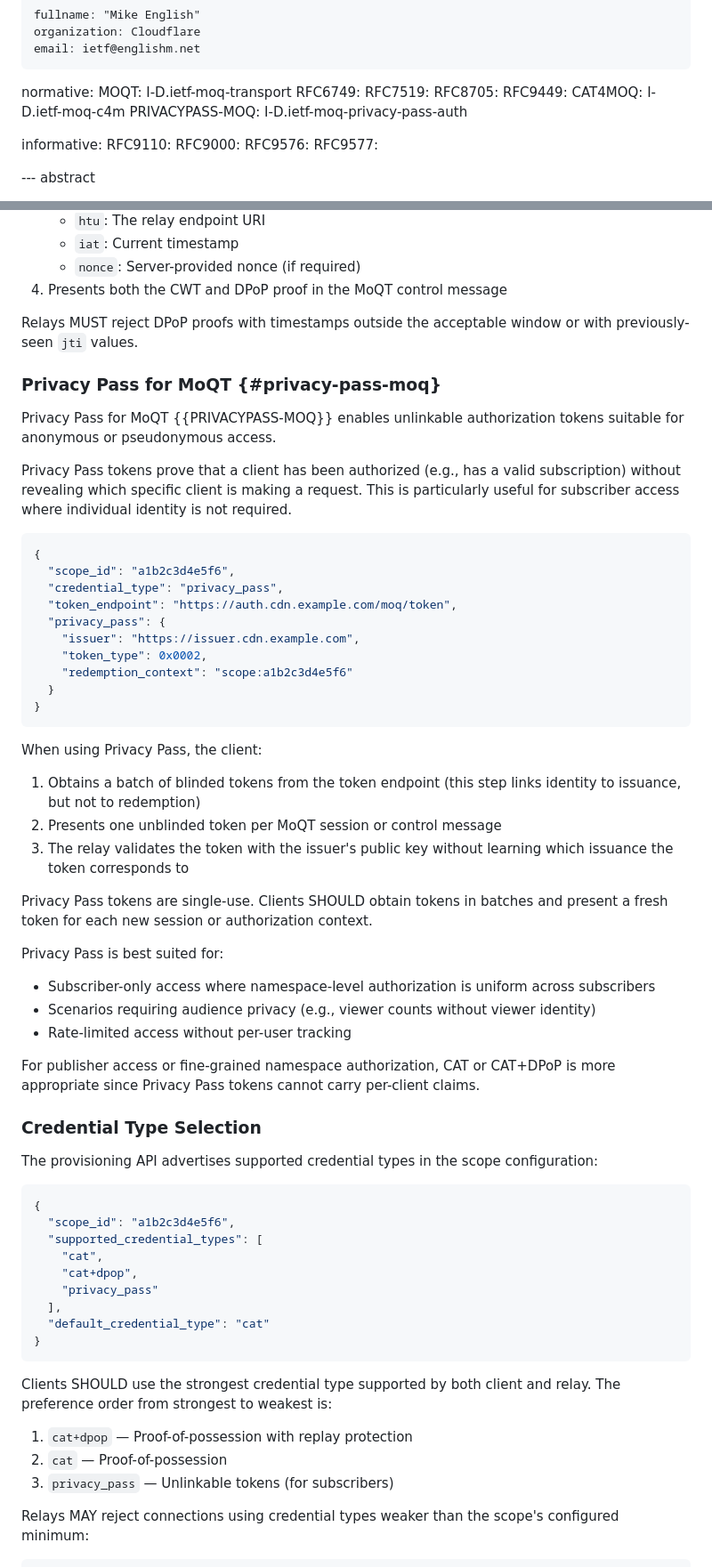
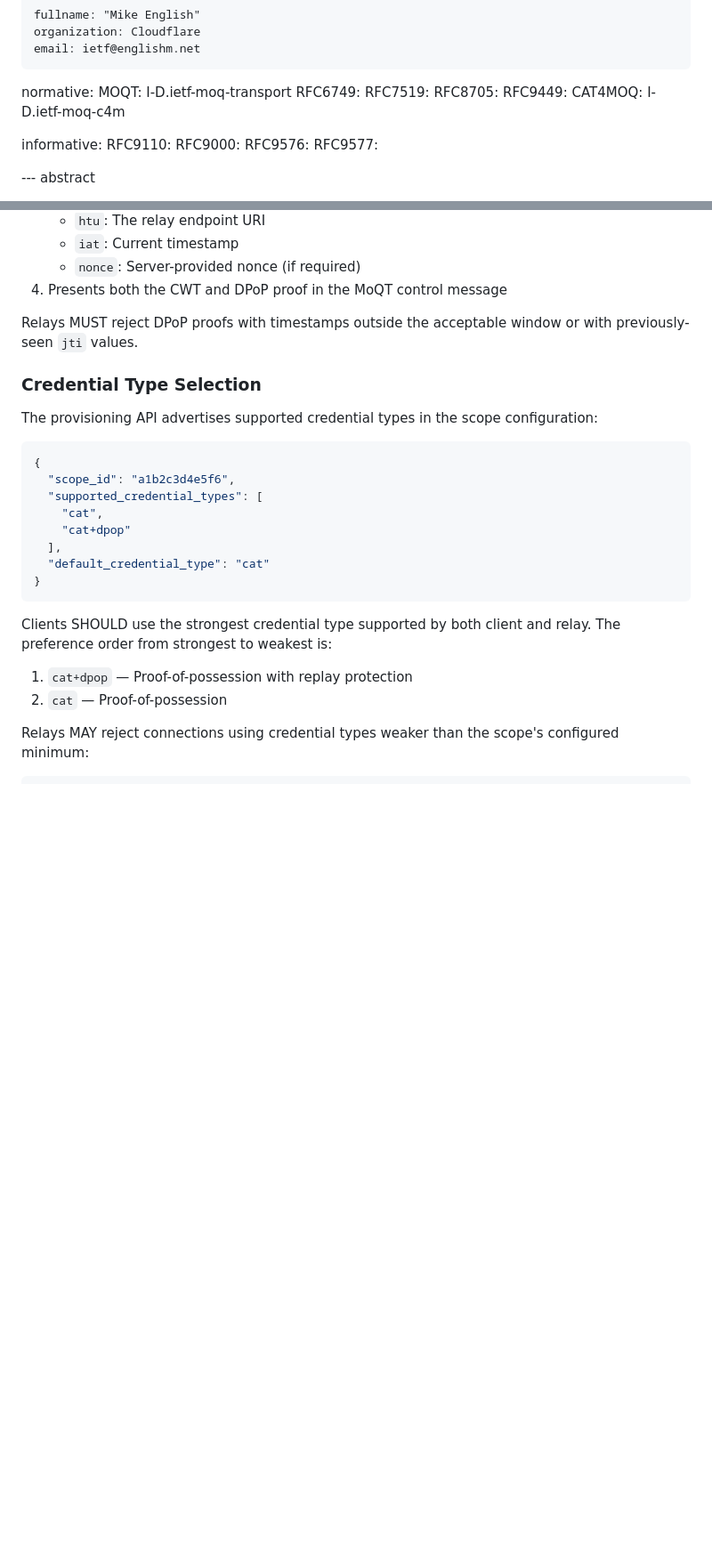
Before and after one commit to englishm/moq-cdn-provisioning, a Markdown page: draft-englishm-moq-cdn-provisioning.md, 2 parts joined by grey strips. Shown at 89% size. GitHub-like rendering; blank space fills up the shorter version.

Commit message:
Remove Privacy Pass section

```diff
--- a/draft-englishm-moq-cdn-provisioning.md
+++ b/draft-englishm-moq-cdn-provisioning.md
@@ -37,7 +37,6 @@ normative:
   RFC8705:
   RFC9449:
   CAT4MOQ: I-D.ietf-moq-c4m
-  PRIVACYPASS-MOQ: I-D.ietf-moq-privacy-pass-auth
 
 informative:
   RFC9110:
@@ -458,65 +456,6 @@ Relays MUST reject DPoP proofs
 with timestamps outside the acceptable window
 or with previously-seen `jti` values.
 
-### Privacy Pass for MoQT {#privacy-pass-moq}
-
-Privacy Pass for MoQT {{PRIVACYPASS-MOQ}}
-enables unlinkable authorization tokens
-suitable for anonymous or pseudonymous access.
-
-Privacy Pass tokens prove that a client
-has been authorized (e.g., has a valid subscription)
-without revealing which specific client
-is making a request.
-This is particularly useful for subscriber access
-where individual identity is not required.
-
-~~~json
-{
-  "scope_id": "a1b2c3d4e5f6",
-  "credential_type": "privacy_pass",
-  "token_endpoint": "https://auth.cdn.example.com/moq/token",
-  "privacy_pass": {
-    "issuer": "https://issuer.cdn.example.com",
-    "token_type": 0x0002,
-    "redemption_context": "scope:a1b2c3d4e5f6"
-  }
-}
-~~~
-
-When using Privacy Pass, the client:
-
-1. Obtains a batch of blinded tokens
-   from the token endpoint
-   (this step links identity to issuance,
-   but not to redemption)
-2. Presents one unblinded token per
-   MoQT session or control message
-3. The relay validates the token
-   with the issuer's public key
-   without learning which issuance
-   the token corresponds to
-
-Privacy Pass tokens are single-use.
-Clients SHOULD obtain tokens in batches
-and present a fresh token
-for each new session or authorization context.
-
-Privacy Pass is best suited for:
-
-- Subscriber-only access
-  where namespace-level authorization
-  is uniform across subscribers
-- Scenarios requiring audience privacy
-  (e.g., viewer counts without viewer identity)
-- Rate-limited access without per-user tracking
-
-For publisher access or fine-grained
-namespace authorization,
-CAT or CAT+DPoP is more appropriate
-since Privacy Pass tokens
-cannot carry per-client claims.
-
 ### Credential Type Selection
 
 The provisioning API advertises
@@ -528,8 +467,7 @@ in the scope configuration:
   "scope_id": "a1b2c3d4e5f6",
   "supported_credential_types": [
     "cat",
-    "cat+dpop",
-    "privacy_pass"
+    "cat+dpop"
   ],
   "default_credential_type": "cat"
 }
@@ -541,7 +479,6 @@ The preference order from strongest to weakest is:
 
 1. `cat+dpop` — Proof-of-possession with replay protection
 2. `cat` — Proof-of-possession
-3. `privacy_pass` — Unlinkable tokens (for subscribers)
 
 Relays MAY reject connections
 using credential types weaker than
```
Also changed, not shown: other parts of draft-englishm-moq-cdn-provisioning.md (+3 -12 lines).
